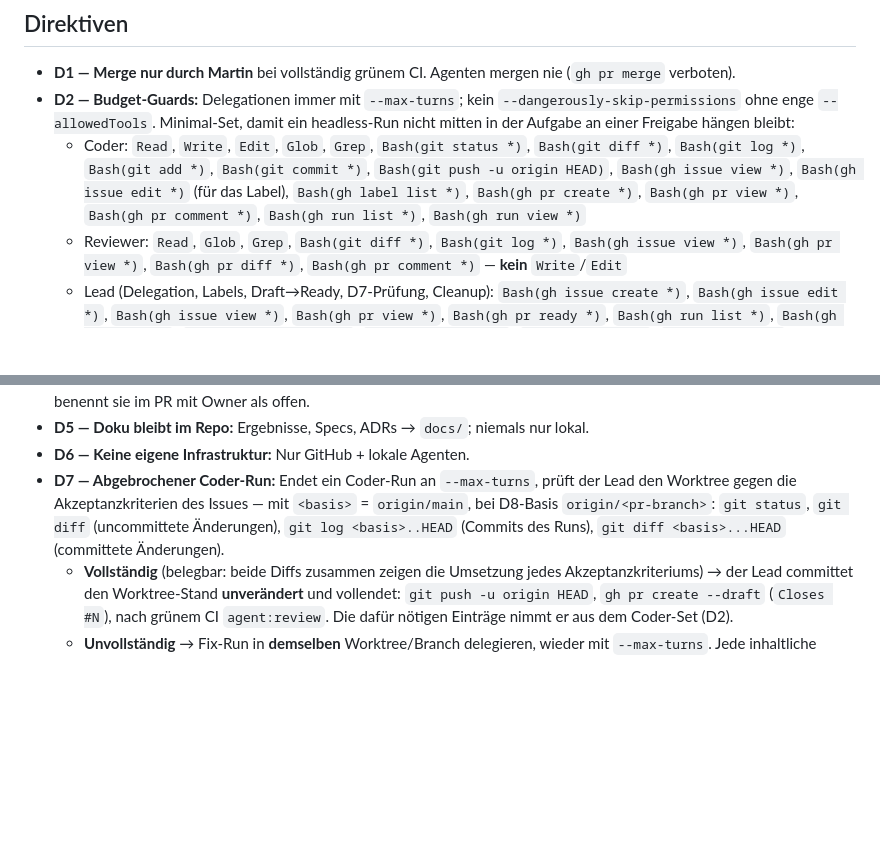
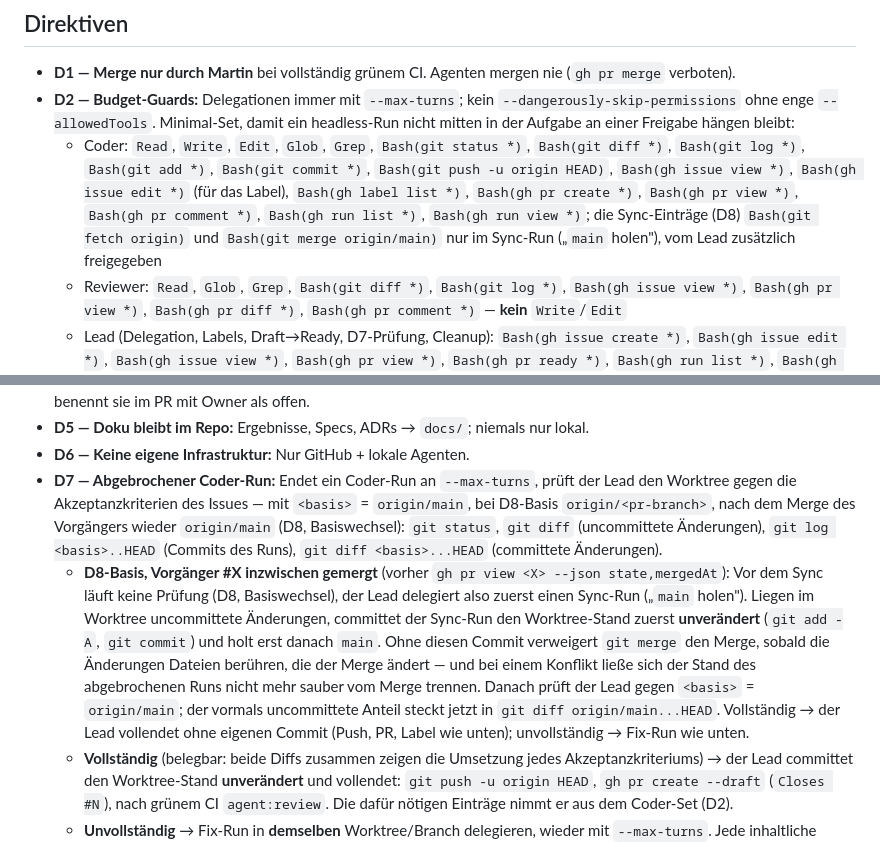
Before and after one commit to martinvidec/oa-sandbox-agents, a Markdown page: AGENTS.md, 2 parts joined by grey strips. Drawn GitHub-style; blank space fills up the shorter version.

```diff
--- a/AGENTS.md
+++ b/AGENTS.md
@@ -79,7 +79,7 @@ git branch -D feat/<issue-nr>-<slug>
 
 - **D1 — Merge nur durch Martin** bei vollständig grünem CI. Agenten mergen nie (`gh pr merge` verboten).
 - **D2 — Budget-Guards:** Delegationen immer mit `--max-turns`; kein `--dangerously-skip-permissions` ohne enge `--allowedTools`. Minimal-Set, damit ein headless-Run nicht mitten in der Aufgabe an einer Freigabe hängen bleibt:
-  - Coder: `Read`, `Write`, `Edit`, `Glob`, `Grep`, `Bash(git status *)`, `Bash(git diff *)`, `Bash(git log *)`, `Bash(git add *)`, `Bash(git commit *)`, `Bash(git push -u origin HEAD)`, `Bash(gh issue view *)`, `Bash(gh issue edit *)` (für das Label), `Bash(gh label list *)`, `Bash(gh pr create *)`, `Bash(gh pr view *)`, `Bash(gh pr comment *)`, `Bash(gh run list *)`, `Bash(gh run view *)`
+  - Coder: `Read`, `Write`, `Edit`, `Glob`, `Grep`, `Bash(git status *)`, `Bash(git diff *)`, `Bash(git log *)`, `Bash(git add *)`, `Bash(git commit *)`, `Bash(git push -u origin HEAD)`, `Bash(gh issue view *)`, `Bash(gh issue edit *)` (für das Label), `Bash(gh label list *)`, `Bash(gh pr create *)`, `Bash(gh pr view *)`, `Bash(gh pr comment *)`, `Bash(gh run list *)`, `Bash(gh run view *)`; die Sync-Einträge (D8) `Bash(git fetch origin)` und `Bash(git merge origin/main)` nur im Sync-Run („`main` holen"), vom Lead zusätzlich freigegeben
   - Reviewer: `Read`, `Glob`, `Grep`, `Bash(git diff *)`, `Bash(git log *)`, `Bash(gh issue view *)`, `Bash(gh pr view *)`, `Bash(gh pr diff *)`, `Bash(gh pr comment *)` — **kein** `Write`/`Edit`
   - Lead (Delegation, Labels, Draft→Ready, D7-Prüfung, Cleanup): `Bash(gh issue create *)`, `Bash(gh issue edit *)`, `Bash(gh issue view *)`, `Bash(gh pr view *)`, `Bash(gh pr ready *)`, `Bash(gh run list *)`, `Bash(gh run view *)`, `Bash(gh label list *)`, `Bash(git status *)`, `Bash(git diff *)`, `Bash(git log *)` (alle drei nur lesend, für die D7-Prüfung), `Bash(git worktree *)`, `Bash(git checkout main)`, `Bash(git pull)`, `Bash(git branch -D *)` — **kein** `gh pr merge` (D1); die Vollendungs-Einträge (D7) nur im D7-Vollendungsfall aus dem Coder-Set
   - **Kein blankes `Bash(git *)`.** Das erlaubt exakt das `git push origin HEAD:main`, vor dem
@@ -90,7 +90,8 @@ git branch -D feat/<issue-nr>-<slug>
 - **D4 — Akzeptanzkriterien:** Ein Issue gilt erst erledigt, wenn jede Akzeptanzkriterium-Checkliste abgehakt/automatisiert verifiziert ist. Kriterien, die außerhalb der eigenen Rolle liegen (Reviewer-Run, Merge), hakt man **nicht** selbst ab, sondern benennt sie im PR mit Owner als offen.
 - **D5 — Doku bleibt im Repo:** Ergebnisse, Specs, ADRs → `docs/`; niemals nur lokal.
 - **D6 — Keine eigene Infrastruktur:** Nur GitHub + lokale Agenten.
-- **D7 — Abgebrochener Coder-Run:** Endet ein Coder-Run an `--max-turns`, prüft der Lead den Worktree gegen die Akzeptanzkriterien des Issues — mit `<basis>` = `origin/main`, bei D8-Basis `origin/<pr-branch>`: `git status`, `git diff` (uncommittete Änderungen), `git log <basis>..HEAD` (Commits des Runs), `git diff <basis>...HEAD` (committete Änderungen).
+- **D7 — Abgebrochener Coder-Run:** Endet ein Coder-Run an `--max-turns`, prüft der Lead den Worktree gegen die Akzeptanzkriterien des Issues — mit `<basis>` = `origin/main`, bei D8-Basis `origin/<pr-branch>`, nach dem Merge des Vorgängers wieder `origin/main` (D8, Basiswechsel): `git status`, `git diff` (uncommittete Änderungen), `git log <basis>..HEAD` (Commits des Runs), `git diff <basis>...HEAD` (committete Änderungen).
+  - **D8-Basis, Vorgänger #X inzwischen gemergt** (vorher `gh pr view <X> --json state,mergedAt`): Vor dem Sync läuft keine Prüfung (D8, Basiswechsel), der Lead delegiert also zuerst einen Sync-Run („`main` holen"). Liegen im Worktree uncommittete Änderungen, committet der Sync-Run den Worktree-Stand zuerst **unverändert** (`git add -A`, `git commit`) und holt erst danach `main`. Ohne diesen Commit verweigert `git merge` den Merge, sobald die Änderungen Dateien berühren, die der Merge ändert — und bei einem Konflikt ließe sich der Stand des abgebrochenen Runs nicht mehr sauber vom Merge trennen. Danach prüft der Lead gegen `<basis>` = `origin/main`; der vormals uncommittete Anteil steckt jetzt in `git diff origin/main...HEAD`. Vollständig → der Lead vollendet ohne eigenen Commit (Push, PR, Label wie unten); unvollständig → Fix-Run wie unten.
   - **Vollständig** (belegbar: beide Diffs zusammen zeigen die Umsetzung jedes Akzeptanzkriteriums) → der Lead committet den Worktree-Stand **unverändert** und vollendet: `git push -u origin HEAD`, `gh pr create --draft` (`Closes #N`), nach grünem CI `agent:review`. Die dafür nötigen Einträge nimmt er aus dem Coder-Set (D2).
   - **Unvollständig** → Fix-Run in **demselben** Worktree/Branch delegieren, wieder mit `--max-turns`. Jede inhaltliche Nachbesserung ist ein Fix-Run — der Lead schreibt keinen Code (Rollen-Tabelle).
   - **Eskalation:** Bricht auch der Fix-Run ab → `needs-human`, Rückfrage an Martin.
```
Also changed, not shown: other parts of AGENTS.md (+10 -4 lines), docs/workflow.md (+3 -1 lines).
